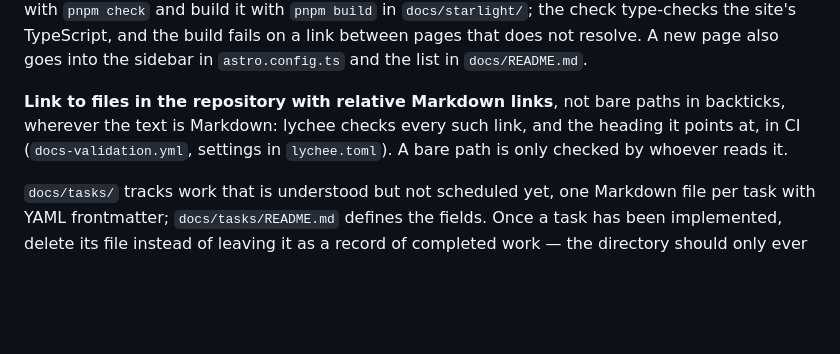
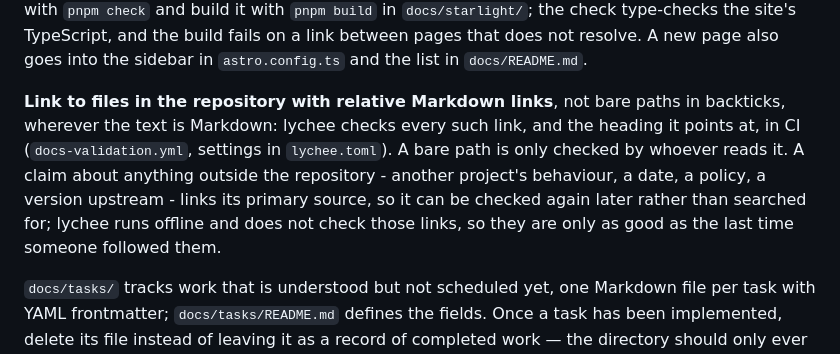
Before and after one commit to matus-barta/car_sensors, a Markdown page: .claude/CLAUDE.md, the part around the change. GitHub-like rendering; blank space fills up the shorter version.

Commit message:
docs : Link the primary source of any claim about the outside world
A claim about another project, a date or a policy is only as checkable as
its source is findable. CLAUDE.md and /verify-docs now ask for a link to the
primary source, and note that lychee, running offline, does not check them.

Assisted-by: Claude Code (Claude Opus 5.5)

```diff
--- a/.claude/CLAUDE.md
+++ b/.claude/CLAUDE.md
@@ -140,7 +140,7 @@ One skill is this project's own rather than vendored: `.claude/skills/verify-doc
 
 **Documentation is the Markdown in `docs/`, written to be read on GitHub as it is.** The Starlight project in `docs/starlight/` builds the same files into a site without moving them (see `docs/starlight/src/content.config.ts`). So every page starts with `title:` frontmatter and no `# Heading` - Starlight renders the title itself and a heading would show it twice - and pages link to each other as files (`ci.md#runners-are-pinned`), which the site rewrites into page URLs. Check it with `pnpm check` and build it with `pnpm build` in `docs/starlight/`; the check type-checks the site's TypeScript, and the build fails on a link between pages that does not resolve. A new page also goes into the sidebar in `astro.config.ts` and the list in `docs/README.md`.
 
-**Link to files in the repository with relative Markdown links**, not bare paths in backticks, wherever the text is Markdown: lychee checks every such link, and the heading it points at, in CI (`docs-validation.yml`, settings in `lychee.toml`). A bare path is only checked by whoever reads it.
+**Link to files in the repository with relative Markdown links**, not bare paths in backticks, wherever the text is Markdown: lychee checks every such link, and the heading it points at, in CI (`docs-validation.yml`, settings in `lychee.toml`). A bare path is only checked by whoever reads it. A claim about anything outside the repository - another project's behaviour, a date, a policy, a version upstream - links its primary source, so it can be checked again later rather than searched for; lychee runs offline and does not check those links, so they are only as good as the last time someone followed them.
 
 `docs/tasks/` tracks work that is understood but not scheduled yet, one Markdown file per task with YAML frontmatter; `docs/tasks/README.md` defines the fields. Once a task has been implemented, delete its file instead of leaving it as a record of completed work — the directory should only ever reflect what is still open. Refer to a task by its path, never by "the entry below": tasks have no order. Set `depends_on` only to what a task's own text says it needs. The site's build rejects a task with a missing, extra or unknown field, or a dependency on a task that does not exist, and draws the board at `/tasks/board/` from the same files.
 
```
Also changed, not shown: 1 other file.
